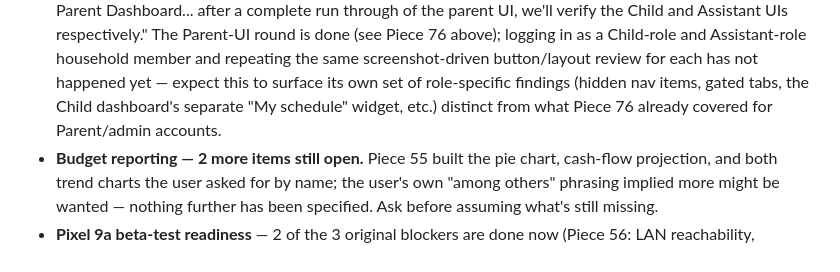
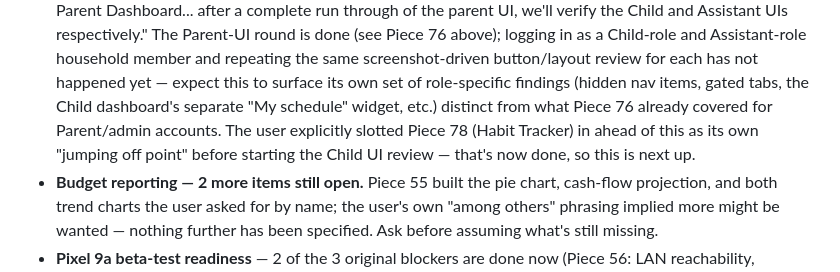
Before and after one commit to Rachel-Inman-88/Vixinman_Household_Compendium, a Markdown page: HANDOFF.md, the part around one of its changes. Drawn GitHub-style.

```diff
--- a/HANDOFF.md
+++ b/HANDOFF.md
@@ -2644,7 +2710,10 @@ chores, don't stack the notification."
   has not happened yet — expect this to surface its own set of
   role-specific findings (hidden nav items, gated tabs, the Child
   dashboard's separate "My schedule" widget, etc.) distinct from what
-  Piece 76 already covered for Parent/admin accounts.
+  Piece 76 already covered for Parent/admin accounts. The user explicitly
+  slotted Piece 78 (Habit Tracker) in ahead of this as its own "jumping
+  off point" before starting the Child UI review — that's now done, so
+  this is next up.
 - **Budget reporting — 2 more items still open.** Piece 55 built the pie
   chart, cash-flow projection, and both trend charts the user asked for by
   name; the user's own "among others" phrasing implied more might be
```
Also changed, not shown: other parts of HANDOFF.md (+66 -0 lines), README.md (+18 -0 lines).
